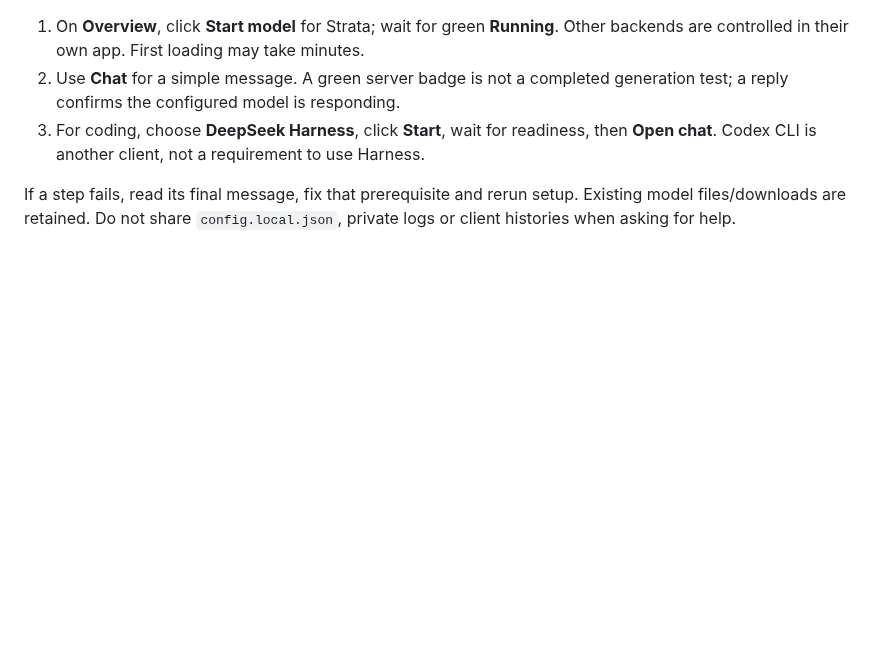
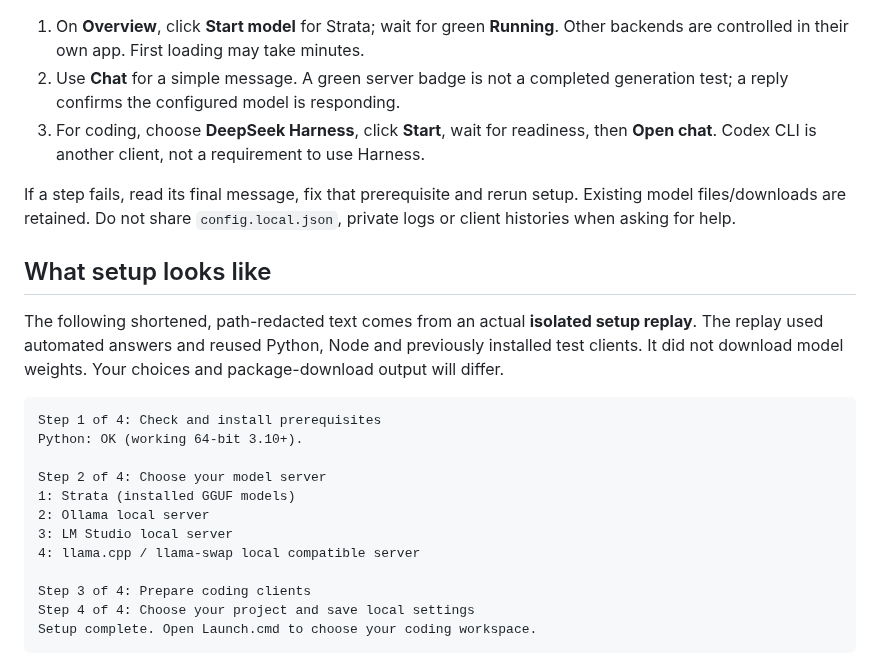
Before and after one commit to AiBrainWorXdotCom/AiBrainWorX-Local-AI-Control, a Markdown page: docs/first-run.md, the part around one of its changes. Drawn GitHub-style; blank space fills up the shorter version.

````diff
--- a/docs/first-run.md
+++ b/docs/first-run.md
@@ -121,3 +121,25 @@ If a step fails, read its final message, fix that prerequisite and rerun setup.
 Existing model files/downloads are retained. Do not share `config.local.json`,
 private logs or client histories when asking for help.
 
+## What setup looks like
+
+The following shortened, path-redacted text comes from an actual **isolated
+setup replay**. The replay used automated answers and reused Python, Node and
+previously installed test clients. It did not download model weights. Your
+choices and package-download output will differ.
+
+```text
+Step 1 of 4: Check and install prerequisites
+Python: OK (working 64-bit 3.10+).
+
+Step 2 of 4: Choose your model server
+1: Strata (installed GGUF models)
+2: Ollama local server
+3: LM Studio local server
+4: llama.cpp / llama-swap local compatible server
+
+Step 3 of 4: Prepare coding clients
+Step 4 of 4: Choose your project and save local settings
+Setup complete. Open Launch.cmd to choose your coding workspace.
+```
+
````
Also changed, not shown: other parts of docs/first-run.md (+12 -0 lines), README.md (+14 -4 lines), docs/tutorial.md (+4 -2 lines), media/aibrainworx-coder-20261026.png (added), 2 other files.
